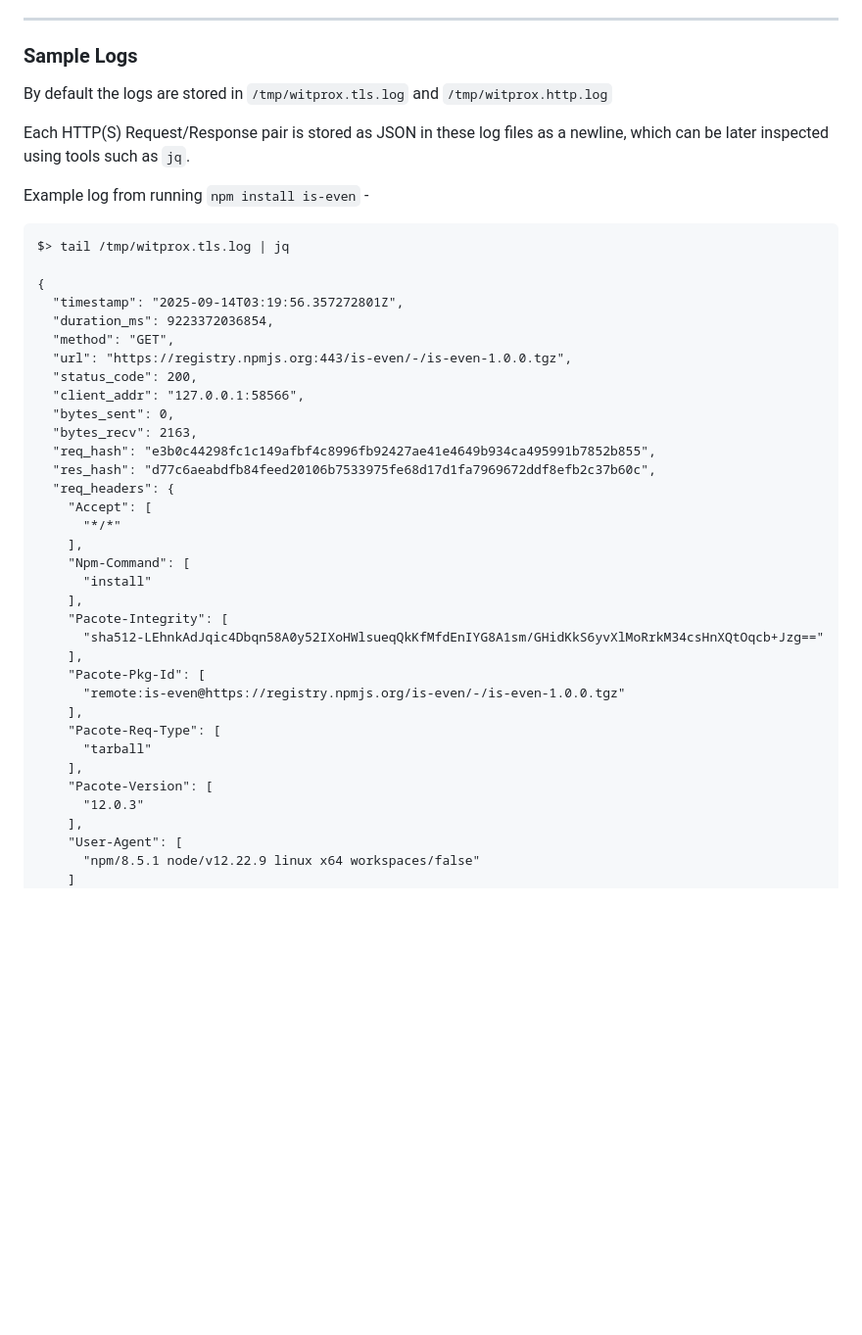
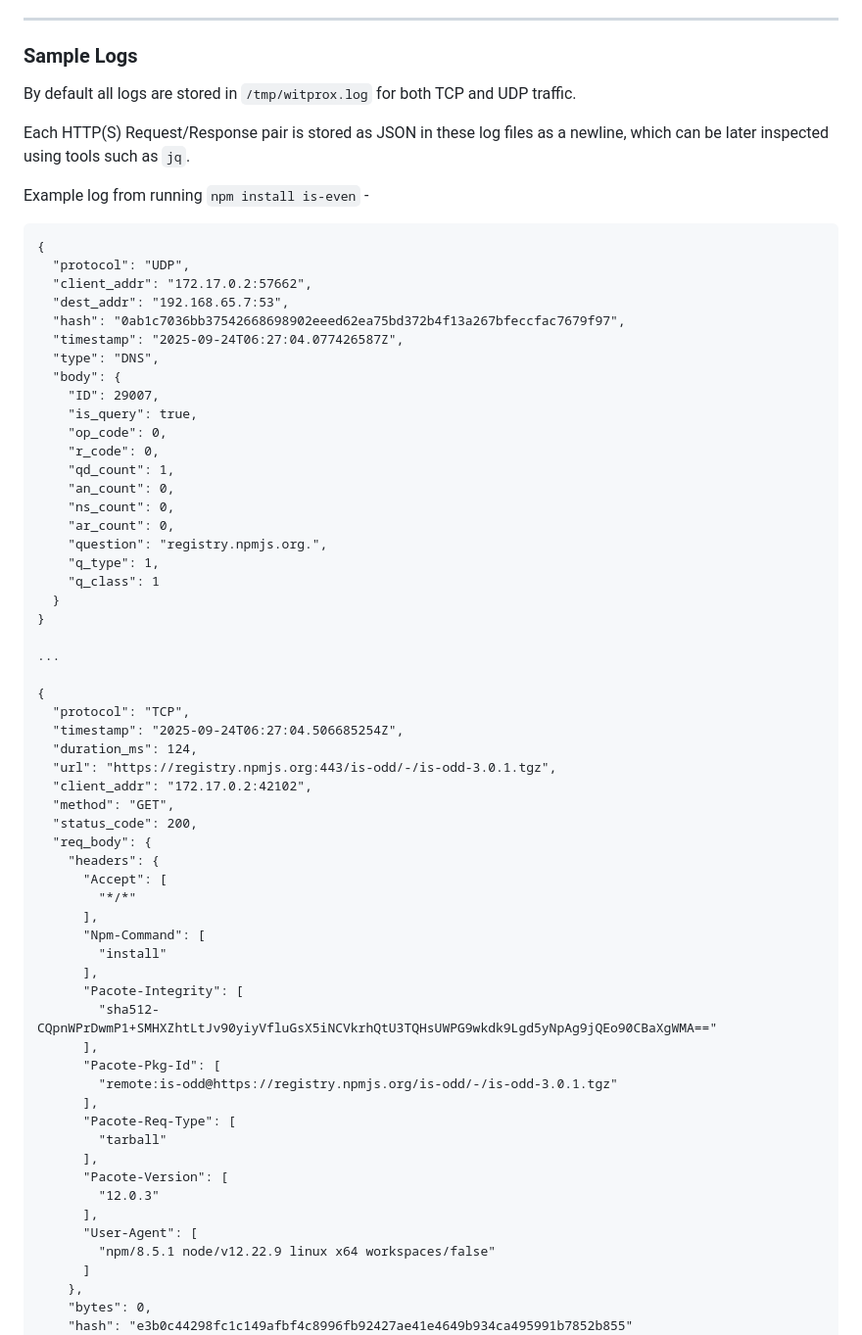
Before and after one commit to stupendoussuperpowers/witprox, a Markdown page: README.md, the part around one of its changes. Shown at 98% size. GitHub-like rendering; blank space fills up the shorter version.

````diff
--- a/README.md
+++ b/README.md
@@ -86,46 +86,69 @@ The current setup relies on `TPROXY` rules in `iptables`, which mark and redirec
 ---
 ### Sample Logs
 
-By default the logs are stored in `/tmp/witprox.tls.log` and `/tmp/witprox.http.log`
+By default all logs are stored in `/tmp/witprox.log` for both TCP and UDP traffic.
 
 Each HTTP(S) Request/Response pair is stored as JSON in these log files as a newline, which can be later inspected using tools such as `jq`.
 
 Example log from running `npm install is-even` -
 
 ```
-$> tail /tmp/witprox.tls.log | jq
+{
+  "protocol": "UDP",
+  "client_addr": "172.17.0.2:57662",
+  "dest_addr": "192.168.65.7:53",
+  "hash": "0ab1c7036bb37542668698902eeed62ea75bd372b4f13a267bfeccfac7679f97",
+  "timestamp": "2025-09-24T06:27:04.077426587Z",
+  "type": "DNS",
+  "body": {
+    "ID": 29007,
+    "is_query": true,
+    "op_code": 0,
+    "r_code": 0,
+    "qd_count": 1,
+    "an_count": 0,
+    "ns_count": 0,
+    "ar_count": 0,
+    "question": "registry.npmjs.org.",
+    "q_type": 1,
+    "q_class": 1
+  }
+}
+
+...
 
 {
-  "timestamp": "2025-09-14T03:19:56.357272801Z",
-  "duration_ms": 9223372036854,
+  "protocol": "TCP",
+  "timestamp": "2025-09-24T06:27:04.506685254Z",
+  "duration_ms": 124,
+  "url": "https://registry.npmjs.org:443/is-odd/-/is-odd-3.0.1.tgz",
+  "client_addr": "172.17.0.2:42102",
   "method": "GET",
-  "url": "https://registry.npmjs.org:443/is-even/-/is-even-1.0.0.tgz",
   "status_code": 200,
-  "client_addr": "127.0.0.1:58566",
-  "bytes_sent": 0,
-  "bytes_recv": 2163,
-  "req_hash": "e3b0c44298fc1c149afbf4c8996fb92427ae41e4649b934ca495991b7852b855",
-  "res_hash": "d77c6aeabdfb84feed20106b7533975fe68d17d1fa7969672ddf8efb2c37b60c",
-  "req_headers": {
-    "Accept": [
-      "*/*"
-    ],
-    "Npm-Command": [
-      "install"
-    ],
-    "Pacote-Integrity": [
-      "sha512-LEhnkAdJqic4Dbqn58A0y52IXoHWlsueqQkKfMfdEnIYG8A1sm/GHidKkS6yvXlMoRrkM34csHnXQtOqcb+Jzg=="
-    ],
-    "Pacote-Pkg-Id": [
-      "remote:is-even@https://registry.npmjs.org/is-even/-/is-even-1.0.0.tgz"
-    ],
-    "Pacote-Req-Type": [
-      "tarball"
-    ],
-    "Pacote-Version": [
-      "12.0.3"
-    ],
-    "User-Agent": [
-      "npm/8.5.1 node/v12.22.9 linux x64 workspaces/false"
-    ]
+  "req_body": {
+    "headers": {
+      "Accept": [
+        "*/*"
+      ],
+      "Npm-Command": [
+        "install"
+      ],
+      "Pacote-Integrity": [
+        "sha512-CQpnWPrDwmP1+SMHXZhtLtJv90yiyVfluGsX5iNCVkrhQtU3TQHsUWPG9wkdk9Lgd5yNpAg9jQEo90CBaXgWMA=="
+      ],
+      "Pacote-Pkg-Id": [
+        "remote:is-odd@https://registry.npmjs.org/is-odd/-/is-odd-3.0.1.tgz"
+      ],
+      "Pacote-Req-Type": [
+        "tarball"
+      ],
+      "Pacote-Version": [
+        "12.0.3"
+      ],
+      "User-Agent": [
+        "npm/8.5.1 node/v12.22.9 linux x64 workspaces/false"
+      ]
+    },
+    "bytes": 0,
+    "hash": "e3b0c44298fc1c149afbf4c8996fb92427ae41e4649b934ca495991b7852b855"
   },
````
Also changed, not shown: other parts of README.md (+50 -46 lines).
